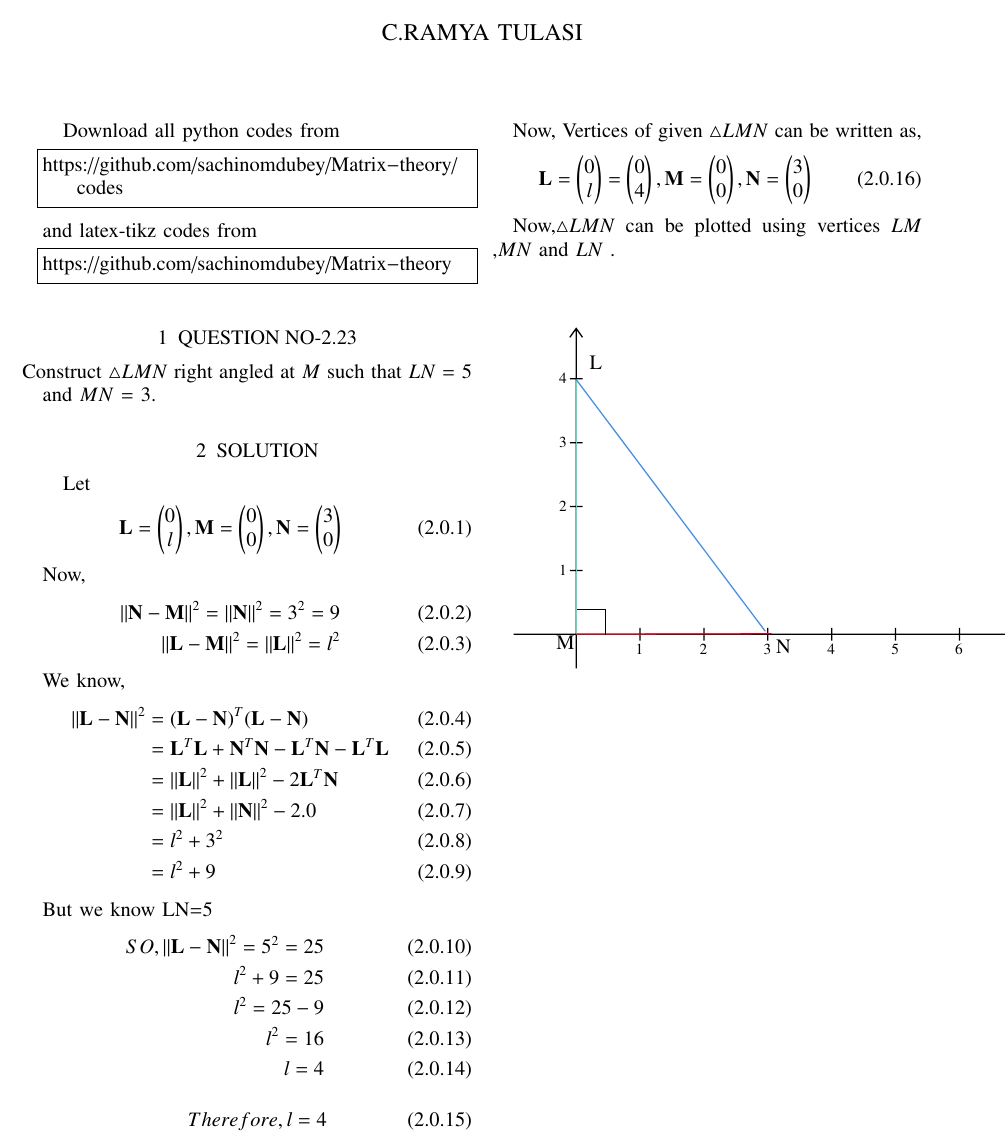
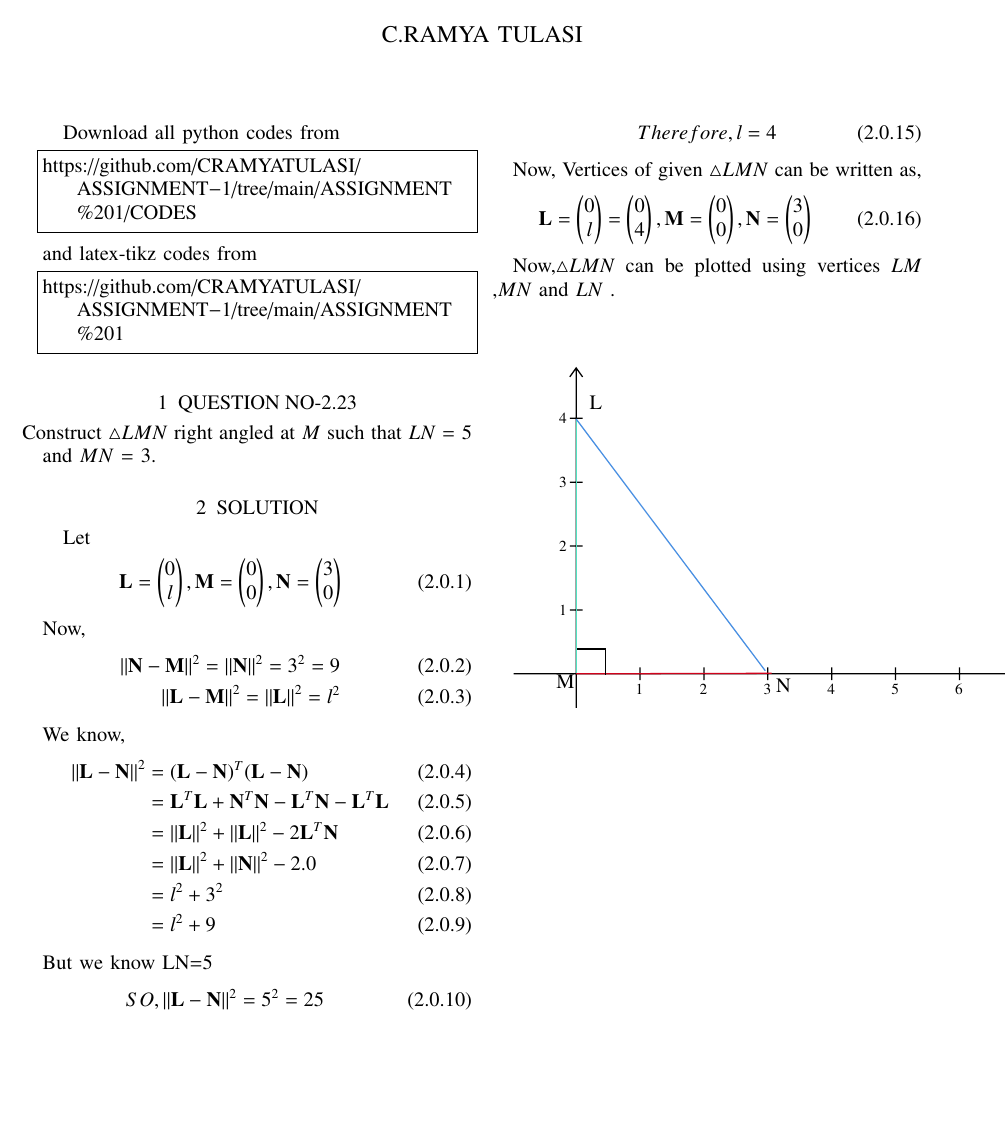
Before and after one commit to CRAMYATULASI/ASSIGNMENT-1, a LaTeX problem sheet (ASSIGNMENT 1/main.tex): part of the page, cut so that both start at the same text, the shorter picture padded with empty space. Compiled offline with pdfLaTeX.

Commit message:
Add files via upload

```diff
--- a/ASSIGNMENT 1/main.tex
+++ b/ASSIGNMENT 1/main.tex
@@ -140,13 +140,13 @@ columns=fullflexible
 \renewcommand{\thetable}{\theenumi}
 Download all python codes from
 \begin{lstlisting}
-https://github.com/sachinomdubey/Matrix-theory/codes
+https://github.com/CRAMYATULASI/ASSIGNMENT-1/tree/main/ASSIGNMENT%201/CODES
 \end{lstlisting}
 %
 and latex-tikz codes from
 %
 \begin{lstlisting}
-https://github.com/sachinomdubey/Matrix-theory
+https://github.com/CRAMYATULASI/ASSIGNMENT-1/tree/main/ASSIGNMENT%201
 \end{lstlisting}
 %
 \section{QUESTION NO-2.23}
```
Also changed, not shown: ASSIGNMENT 1/ASSGNMENT_1 (2).pdf (added), ASSIGNMENT 1/ASSIGNMNT-1 fig.pdf (added).
